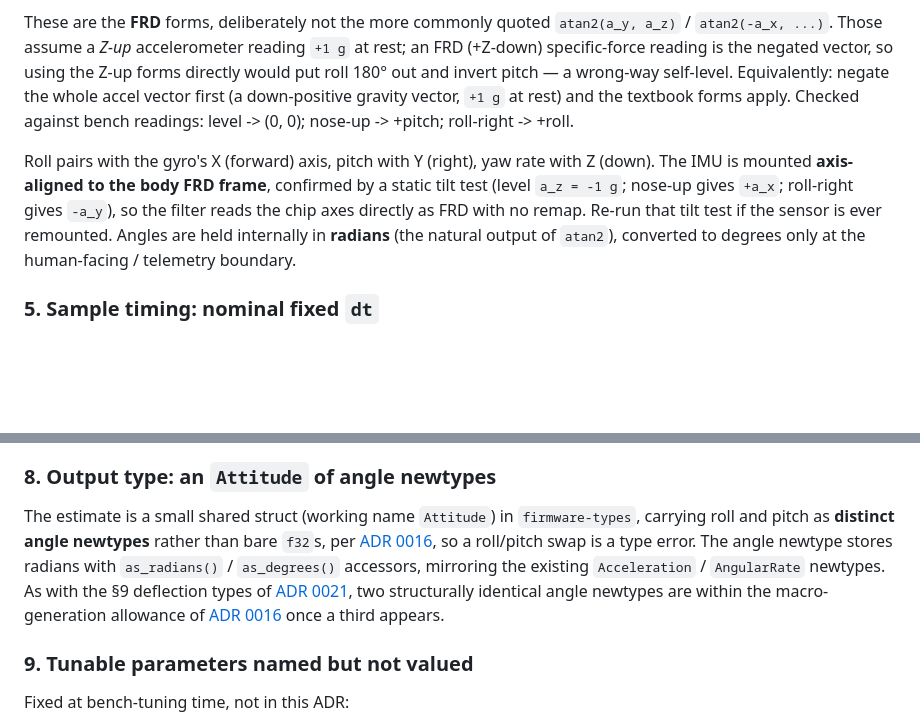
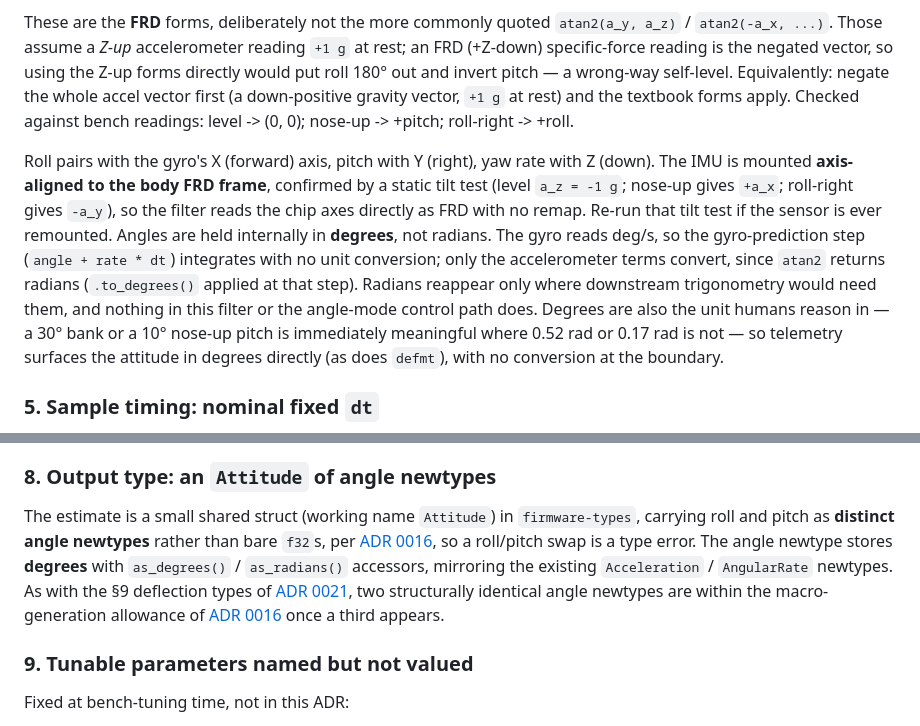
Before and after one commit to neilpate/Drone, a Markdown page: doc/decisions/0022-attitude-estimation-complementary-filter.md, 2 parts joined by grey strips. Drawn GitHub-style; blank space fills up the shorter version.

Commit message:
adr: revise 0022 for degrees, FRD accel formulas, IMU alignment
Hold attitude internally in degrees (gyro reads deg/s, so the prediction step needs no per-tick conversion; also human- and telemetry-readable). Replace the Z-up textbook atan2 forms with FRD-native ones matching the specific-force sign convention (az = -1g when level). Record that the IMU is mounted axis-aligned to body FRD, verified by the static tilt and gyro-sign bench tests.

```diff
--- a/doc/decisions/0022-attitude-estimation-complementary-filter.md
+++ b/doc/decisions/0022-attitude-estimation-complementary-filter.md
@@ -50,7 +50,7 @@ pitch_acc = atan2(  a_x, sqrt(a_y^2 + a_z^2) )
 
 These are the **FRD** forms, deliberately not the more commonly quoted `atan2(a_y, a_z)` / `atan2(-a_x, ...)`. Those assume a *Z-up* accelerometer reading `+1 g` at rest; an FRD (+Z-down) specific-force reading is the negated vector, so using the Z-up forms directly would put roll 180° out and invert pitch — a wrong-way self-level. Equivalently: negate the whole accel vector first (a down-positive gravity vector, `+1 g` at rest) and the textbook forms apply. Checked against bench readings: level -> (0, 0); nose-up -> +pitch; roll-right -> +roll.
 
-Roll pairs with the gyro's X (forward) axis, pitch with Y (right), yaw rate with Z (down). The IMU is mounted **axis-aligned to the body FRD frame**, confirmed by a static tilt test (level `a_z = -1 g`; nose-up gives `+a_x`; roll-right gives `-a_y`), so the filter reads the chip axes directly as FRD with no remap. Re-run that tilt test if the sensor is ever remounted. Angles are held internally in **radians** (the natural output of `atan2`), converted to degrees only at the human-facing / telemetry boundary.
+Roll pairs with the gyro's X (forward) axis, pitch with Y (right), yaw rate with Z (down). The IMU is mounted **axis-aligned to the body FRD frame**, confirmed by a static tilt test (level `a_z = -1 g`; nose-up gives `+a_x`; roll-right gives `-a_y`), so the filter reads the chip axes directly as FRD with no remap. Re-run that tilt test if the sensor is ever remounted. Angles are held internally in **degrees**, not radians. The gyro reads deg/s, so the gyro-prediction step (`angle + rate * dt`) integrates with no unit conversion; only the accelerometer terms convert, since `atan2` returns radians (`.to_degrees()` applied at that step). Radians reappear only where downstream trigonometry would need them, and nothing in this filter or the angle-mode control path does. Degrees are also the unit humans reason in — a 30° bank or a 10° nose-up pitch is immediately meaningful where 0.52 rad or 0.17 rad is not — so telemetry surfaces the attitude in degrees directly (as does `defmt`), with no conversion at the boundary.
 
 ### 5. Sample timing: nominal fixed `dt`
 
@@ -67,7 +67,7 @@ Before filtering, a **gyro zero-bias** is measured once at startup by averaging
 
 ### 8. Output type: an `Attitude` of angle newtypes
 
-The estimate is a small shared struct (working name `Attitude`) in `firmware-types`, carrying roll and pitch as **distinct angle newtypes** rather than bare `f32`s, per [ADR 0016](0016-newtype-per-physical-quantity.md), so a roll/pitch swap is a type error. The angle newtype stores radians with `as_radians()` / `as_degrees()` accessors, mirroring the existing `Acceleration` / `AngularRate` newtypes. As with the §9 deflection types of [ADR 0021](0021-coordinate-frames-and-command-semantics.md), two structurally identical angle newtypes are within the macro-generation allowance of [ADR 0016](0016-newtype-per-physical-quantity.md) once a third appears.
+The estimate is a small shared struct (working name `Attitude`) in `firmware-types`, carrying roll and pitch as **distinct angle newtypes** rather than bare `f32`s, per [ADR 0016](0016-newtype-per-physical-quantity.md), so a roll/pitch swap is a type error. The angle newtype stores **degrees** with `as_degrees()` / `as_radians()` accessors, mirroring the existing `Acceleration` / `AngularRate` newtypes. As with the §9 deflection types of [ADR 0021](0021-coordinate-frames-and-command-semantics.md), two structurally identical angle newtypes are within the macro-generation allowance of [ADR 0016](0016-newtype-per-physical-quantity.md) once a third appears.
 
 ### 9. Tunable parameters named but not valued
 
```
